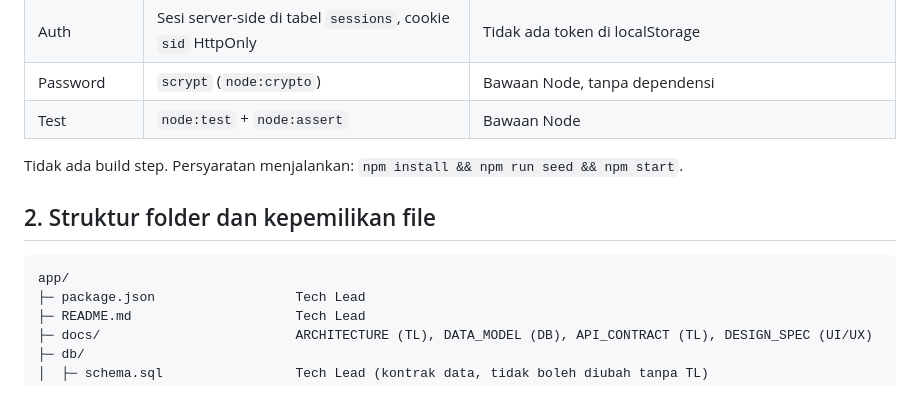
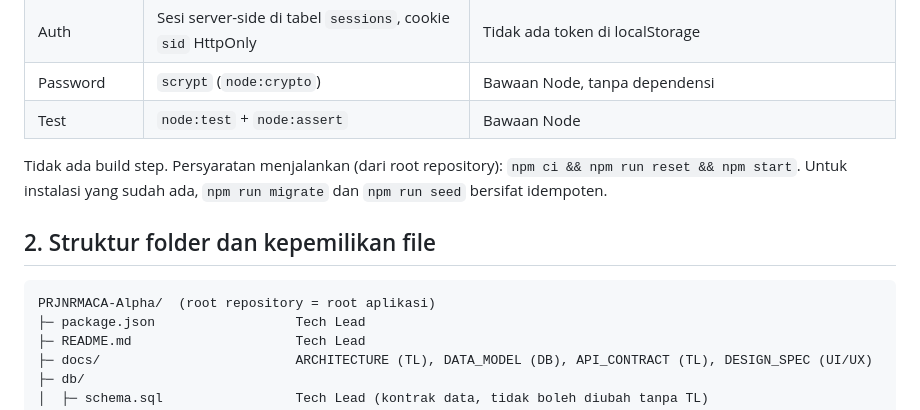
Before and after one commit to OmPio25/PRJNRMACA-Alpha, a Markdown page: docs/ARCHITECTURE.md, the part around the change. Drawn GitHub-style.

````diff
--- a/docs/ARCHITECTURE.md
+++ b/docs/ARCHITECTURE.md
@@ -16,12 +16,14 @@ Aplikasi upload, pengelolaan, dan pelaporan Data Agent, Produksi, dan Claim Sett
 | Password | `scrypt` (`node:crypto`) | Bawaan Node, tanpa dependensi |
 | Test | `node:test` + `node:assert` | Bawaan Node |
 
-Tidak ada build step. Persyaratan menjalankan: `npm install && npm run seed && npm start`.
+Tidak ada build step. Persyaratan menjalankan (dari root repository):
+`npm ci && npm run reset && npm start`. Untuk instalasi yang sudah ada, `npm run migrate`
+dan `npm run seed` bersifat idempoten.
 
 ## 2. Struktur folder dan kepemilikan file
 
 ```
-app/
+PRJNRMACA-Alpha/  (root repository = root aplikasi)
 ├─ package.json                  Tech Lead
 ├─ README.md                     Tech Lead
 ├─ docs/                         ARCHITECTURE (TL), DATA_MODEL (DB), API_CONTRACT (TL), DESIGN_SPEC (UI/UX)
````
Also changed, not shown: README.md (+7 -5 lines).
